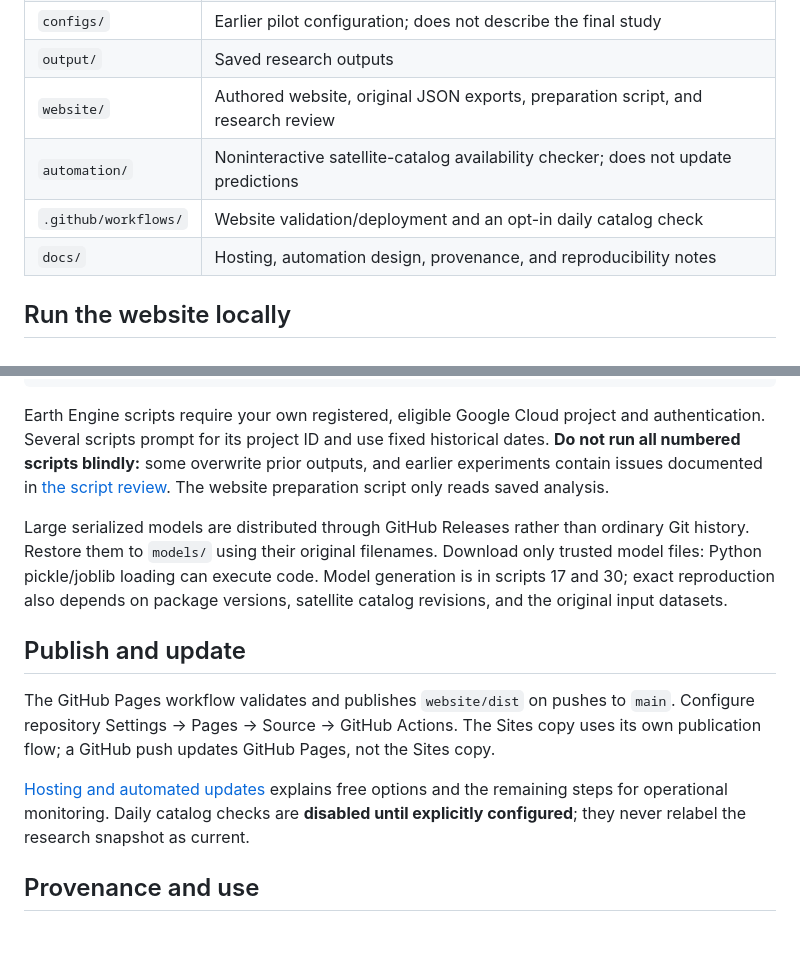
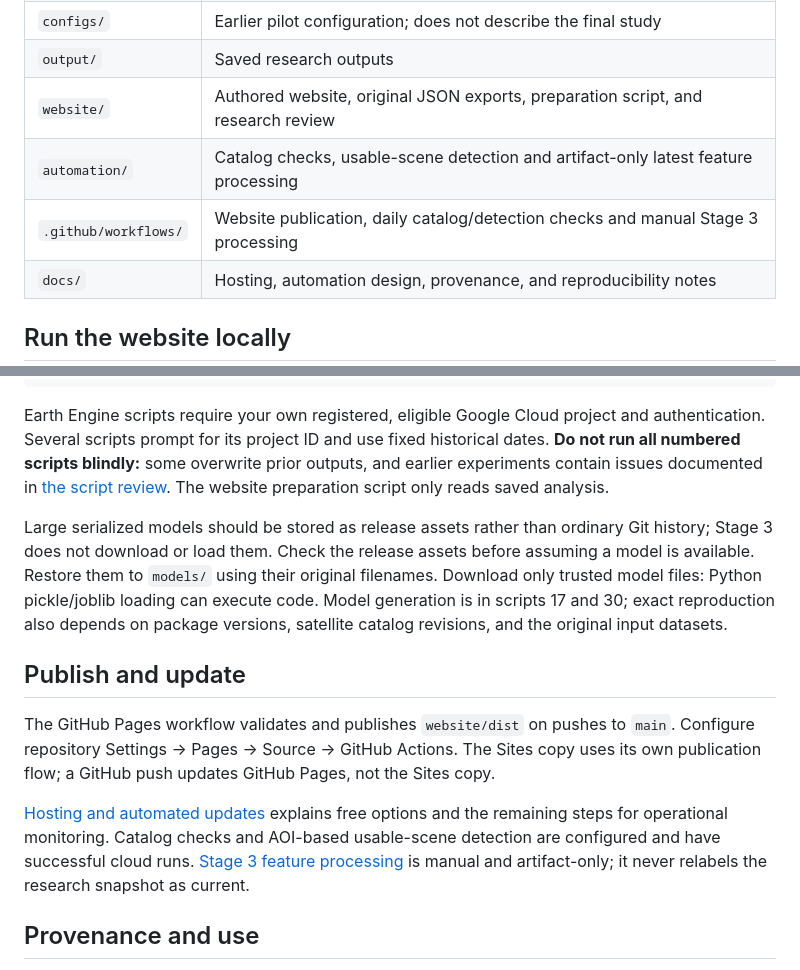
Before and after one commit to Rohan-Ktksu/bengaluru-heat-atlas, a Markdown page: README.md, 2 parts joined by grey strips. GitHub-like rendering; blank space fills up the shorter version.

Commit message:
Document verified automation setup and Stage 3 cloud results

```diff
--- a/README.md
+++ b/README.md
@@ -17,8 +17,8 @@ The current website is a **research snapshot from 27 January–3 May 2026**, not
 | `configs/` | Earlier pilot configuration; does not describe the final study |
 | `output/` | Saved research outputs |
 | `website/` | Authored website, original JSON exports, preparation script, and research review |
-| `automation/` | Noninteractive satellite-catalog availability checker; does not update predictions |
-| `.github/workflows/` | Website validation/deployment and an opt-in daily catalog check |
+| `automation/` | Catalog checks, usable-scene detection and artifact-only latest feature processing |
+| `.github/workflows/` | Website publication, daily catalog/detection checks and manual Stage 3 processing |
 | `docs/` | Hosting, automation design, provenance, and reproducibility notes |
 
 ## Run the website locally
@@ -43,13 +43,13 @@ python -m pip install -r requirements.txt
 
 Earth Engine scripts require your own registered, eligible Google Cloud project and authentication. Several scripts prompt for its project ID and use fixed historical dates. **Do not run all numbered scripts blindly:** some overwrite prior outputs, and earlier experiments contain issues documented in [the script review](website/RESEARCH_REVIEW.md). The website preparation script only reads saved analysis.
 
-Large serialized models are distributed through GitHub Releases rather than ordinary Git history. Restore them to `models/` using their original filenames. Download only trusted model files: Python pickle/joblib loading can execute code. Model generation is in scripts 17 and 30; exact reproduction also depends on package versions, satellite catalog revisions, and the original input datasets.
+Large serialized models should be stored as release assets rather than ordinary Git history; Stage 3 does not download or load them. Check the release assets before assuming a model is available. Restore them to `models/` using their original filenames. Download only trusted model files: Python pickle/joblib loading can execute code. Model generation is in scripts 17 and 30; exact reproduction also depends on package versions, satellite catalog revisions, and the original input datasets.
 
 ## Publish and update
 
 The GitHub Pages workflow validates and publishes `website/dist` on pushes to `main`. Configure repository Settings → Pages → Source → GitHub Actions. The Sites copy uses its own publication flow; a GitHub push updates GitHub Pages, not the Sites copy.
 
-[Hosting and automated updates](docs/HOSTING_AND_AUTOMATION.md) explains free options and the remaining steps for operational monitoring. Daily catalog checks are **disabled until explicitly configured**; they never relabel the research snapshot as current.
+[Hosting and automated updates](docs/HOSTING_AND_AUTOMATION.md) explains free options and the remaining steps for operational monitoring. Catalog checks and AOI-based usable-scene detection are configured and have successful cloud runs. [Stage 3 feature processing](docs/STAGE3_LATEST_FEATURES.md) is manual and artifact-only; it never relabels the research snapshot as current.
 
 ## Provenance and use
 
```
Also changed, not shown: docs/HOSTING_AND_AUTOMATION.md (+2 -2 lines), docs/STAGE3_LATEST_FEATURES.md (+11 -0 lines).
